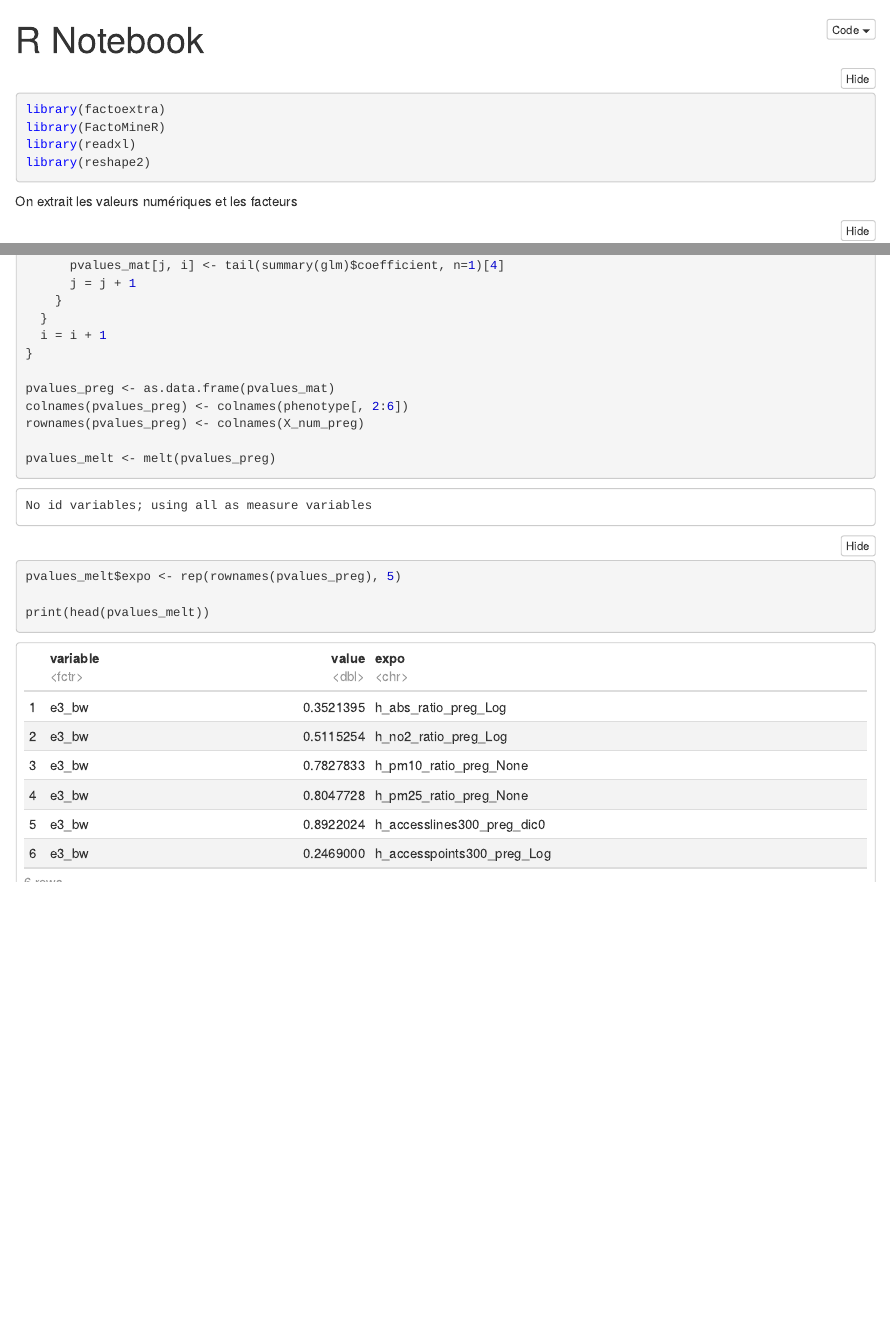
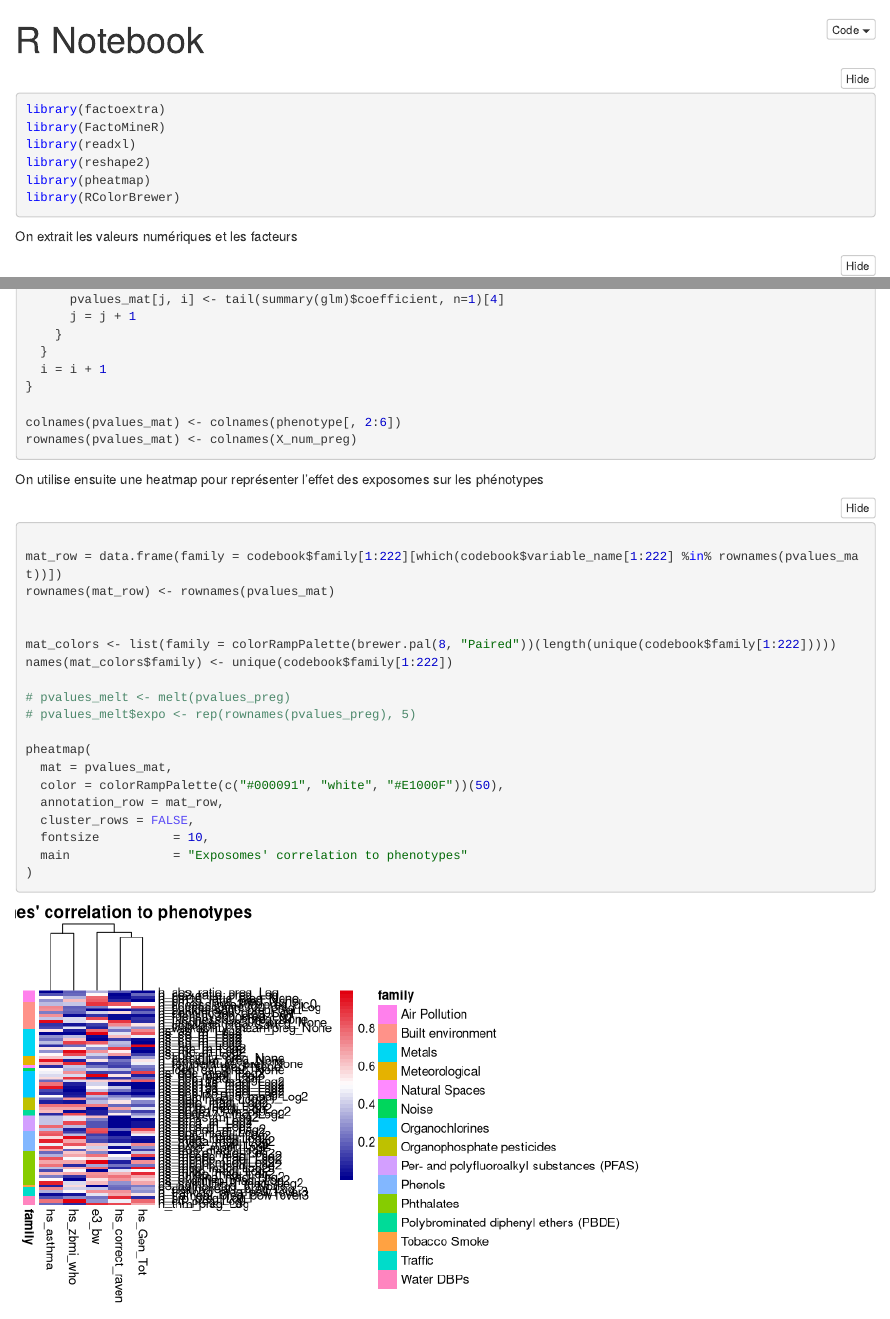
Before and after one commit to javier-toro/DataChallenge_Helix, an R Markdown document (traitement.Rmd): the page in a window 1100 px wide, from its top, and a second part further down, joined at a grey line. The pictures show the output file traitement.nb.html that the author committed with the source, opened offline.

Commit message:
Made a heatmap with families for the exposomes' impact on phenotypes

````diff
--- a/traitement.Rmd
+++ b/traitement.Rmd
@@ -8,6 +8,8 @@ library(factoextra)
 library(FactoMineR)
 library(readxl)
 library(reshape2)
+library(pheatmap)
+library(RColorBrewer)
 ```
 
 
@@ -60,11 +61,8 @@ for (pheno in colnames(phenotype[, 2:6])) {
   i = i + 1
 }
 
-pvalues_preg <- as.data.frame(pvalues_mat)
-colnames(pvalues_preg) <- colnames(phenotype[, 2:6])
-rownames(pvalues_preg) <- colnames(X_num_preg)
+colnames(pvalues_mat) <- colnames(phenotype[, 2:6])
+rownames(pvalues_mat) <- colnames(X_num_preg)
 
-pvalues_melt <- melt(pvalues_preg)
-pvalues_melt$expo <- rep(rownames(pvalues_preg), 5)
+```
 
-print(head(pvalues_melt))
@@ -74,0 +70,20 @@ ggplot(pvalues_melt, aes(x = variable, y = expo)) +
+On utilise ensuite une heatmap pour représenter l'effet des exposomes sur les phénotypes
+```{r}
+
+mat_row = data.frame(family = codebook$family[1:222][which(codebook$variable_name[1:222] %in% rownames(pvalues_mat))])
+rownames(mat_row) <- rownames(pvalues_mat)
+
+
+mat_colors <- list(family = colorRampPalette(brewer.pal(8, "Paired"))(length(unique(codebook$family[1:222]))))
+names(mat_colors$family) <- unique(codebook$family[1:222])
+
+# pvalues_melt <- melt(pvalues_preg)
+# pvalues_melt$expo <- rep(rownames(pvalues_preg), 5)
+
+pheatmap(
+  mat = pvalues_mat,
+  color = colorRampPalette(c("#000091", "white", "#E1000F"))(50),
+  annotation_row = mat_row,
+  cluster_rows = FALSE,
+  fontsize          = 10,
+  main              = "Exposomes' correlation to phenotypes"
````
Also changed, not shown: traitement.nb.html, traitement.Rmd (12 more changed lines).
